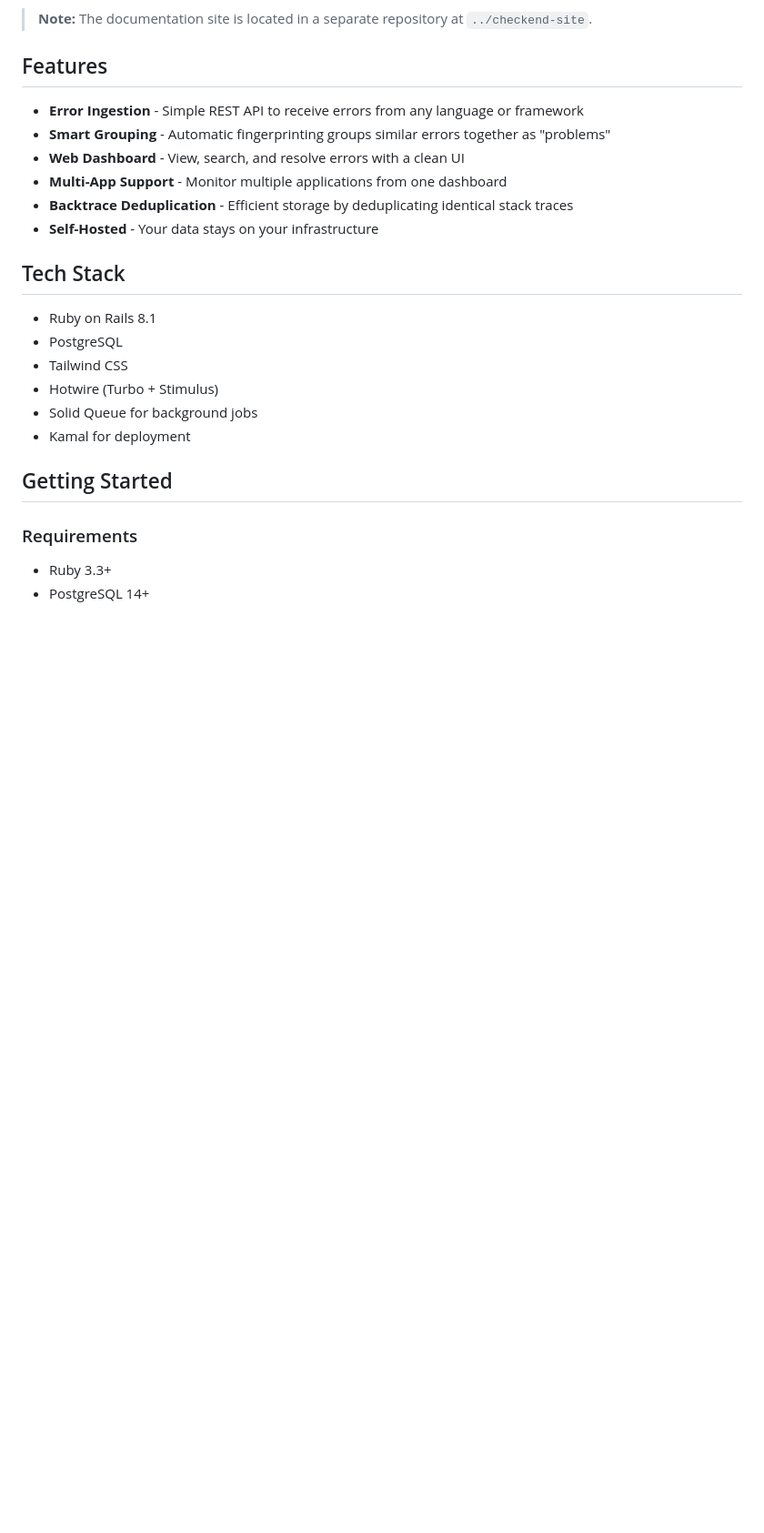
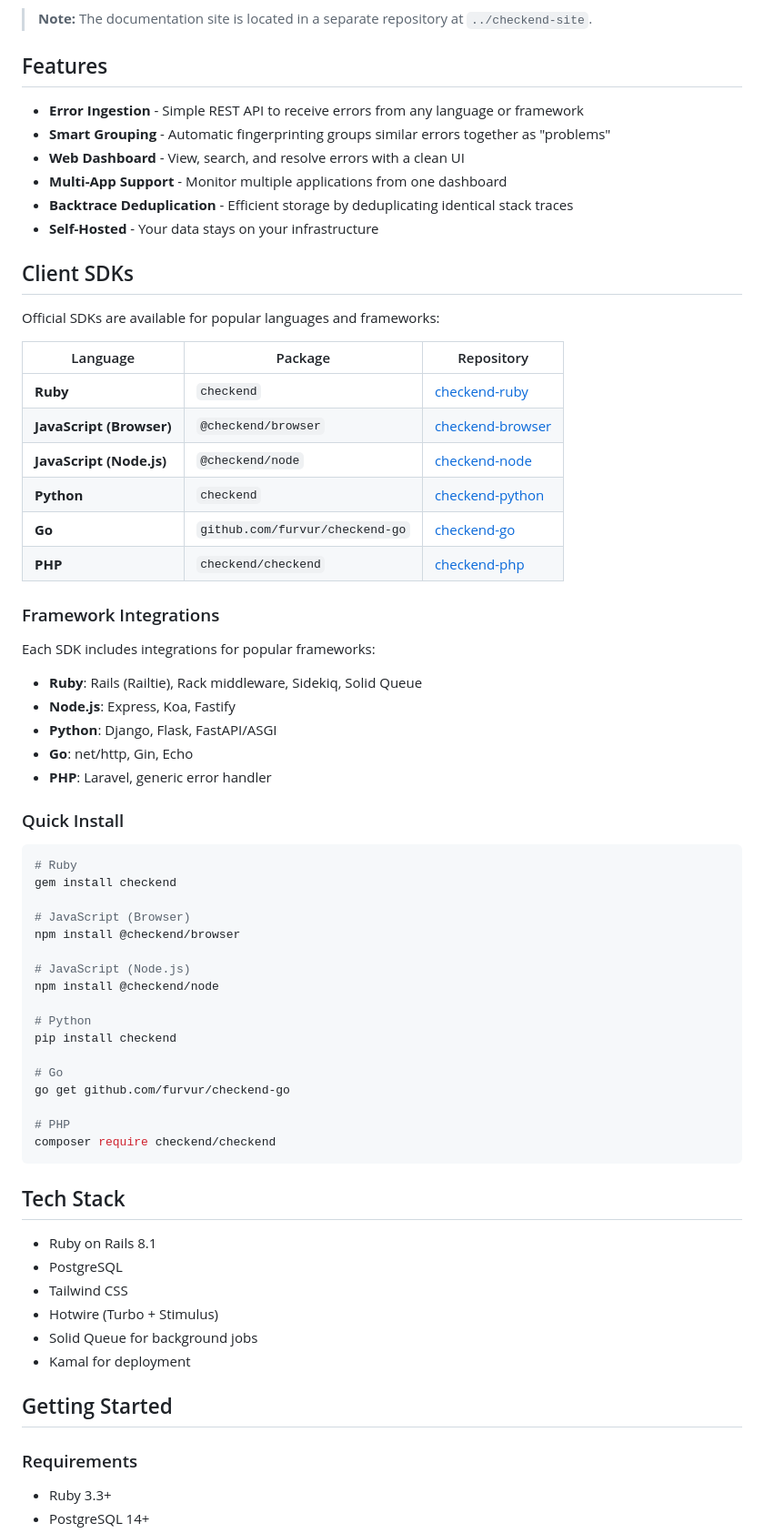
Before and after one commit to Checkend/checkend, a Markdown page: README.md, the part around the change. Shown: that part at 91% size. GitHub-like rendering; blank space fills up the shorter version.

Commit message:
Add Python, Go, and PHP SDKs to documentation
- Add Client SDKs section to README with package table and install commands
- Update ROADMAP to mark v2.1 Backend SDKs (Python, Go) as complete
- Update ROADMAP to mark PHP SDK in v2.2 as complete
- Update common SDK features to reflect implemented functionality

````diff
--- a/README.md
+++ b/README.md
@@ -15,6 +15,51 @@ Self-hosted error monitoring for your applications. Track, group, and resolve er
 - **Multi-App Support** - Monitor multiple applications from one dashboard
 - **Backtrace Deduplication** - Efficient storage by deduplicating identical stack traces
 - **Self-Hosted** - Your data stays on your infrastructure
+
+## Client SDKs
+
+Official SDKs are available for popular languages and frameworks:
+
+| Language | Package | Repository |
+|----------|---------|------------|
+| **Ruby** | `checkend` | [checkend-ruby](https://github.com/furvur/checkend-ruby) |
+| **JavaScript (Browser)** | `@checkend/browser` | [checkend-browser](https://github.com/furvur/checkend-browser) |
+| **JavaScript (Node.js)** | `@checkend/node` | [checkend-node](https://github.com/furvur/checkend-node) |
+| **Python** | `checkend` | [checkend-python](https://github.com/furvur/checkend-python) |
+| **Go** | `github.com/furvur/checkend-go` | [checkend-go](https://github.com/furvur/checkend-go) |
+| **PHP** | `checkend/checkend` | [checkend-php](https://github.com/furvur/checkend-php) |
+
+### Framework Integrations
+
+Each SDK includes integrations for popular frameworks:
+
+- **Ruby**: Rails (Railtie), Rack middleware, Sidekiq, Solid Queue
+- **Node.js**: Express, Koa, Fastify
+- **Python**: Django, Flask, FastAPI/ASGI
+- **Go**: net/http, Gin, Echo
+- **PHP**: Laravel, generic error handler
+
+### Quick Install
+
+```bash
+# Ruby
+gem install checkend
+
+# JavaScript (Browser)
+npm install @checkend/browser
+
+# JavaScript (Node.js)
+npm install @checkend/node
+
+# Python
+pip install checkend
+
+# Go
+go get github.com/furvur/checkend-go
+
+# PHP
+composer require checkend/checkend
+```
 
 ## Tech Stack
 
````
